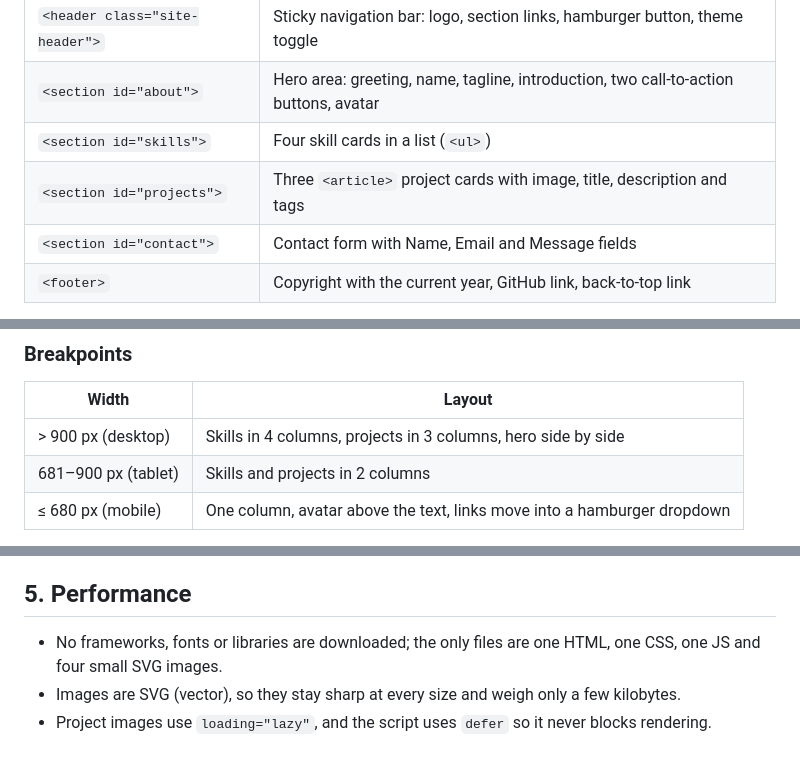
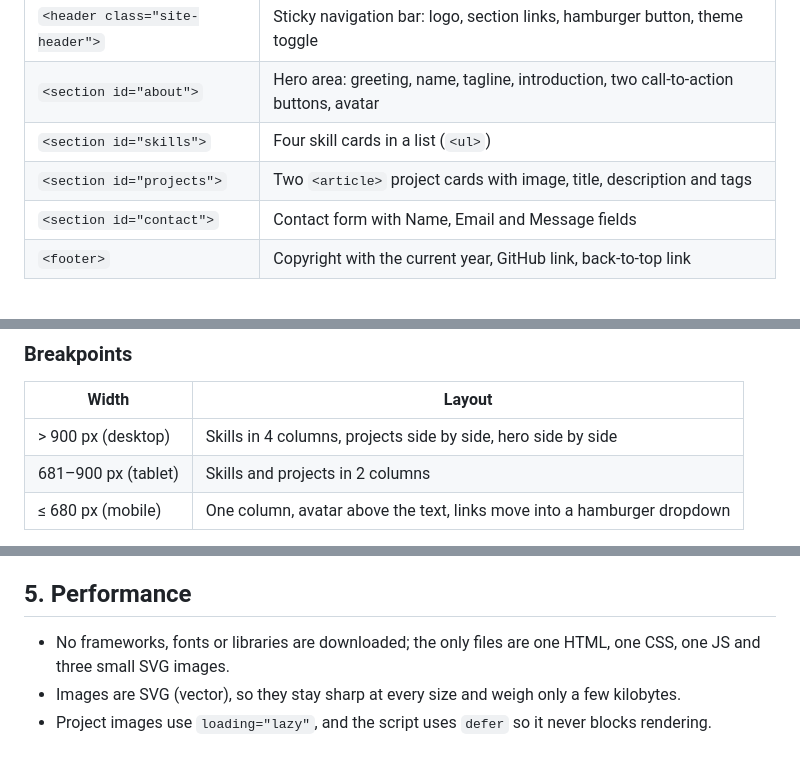
Before and after one commit to Web-Engineering-KFUPM/202023120-AbdulazizAbdulrazaq-assignment1, a Markdown page: docs/technical-documentation.md, 3 parts joined by grey strips. Rendered like a GitHub page.

Commit message:
Update project and performance sections in documentation

```diff
--- a/docs/technical-documentation.md
+++ b/docs/technical-documentation.md
@@ -13,7 +13,7 @@ build tool and no external library, so the page loads fast and runs directly fro
 | `<header class="site-header">` | Sticky navigation bar: logo, section links, hamburger button, theme toggle |
 | `<section id="about">` | Hero area: greeting, name, tagline, introduction, two call-to-action buttons, avatar |
 | `<section id="skills">` | Four skill cards in a list (`<ul>`) |
-| `<section id="projects">` | Three `<article>` project cards with image, title, description and tags |
+| `<section id="projects">` | Two `<article>` project cards with image, title, description and tags |
 | `<section id="contact">` | Contact form with Name, Email and Message fields |
 | `<footer>` | Copyright with the current year, GitHub link, back-to-top link |
 
@@ -45,7 +45,7 @@ Dark mode is applied in two ways:
 
 | Width | Layout |
 |-------|--------|
-| > 900 px (desktop) | Skills in 4 columns, projects in 3 columns, hero side by side |
+| > 900 px (desktop) | Skills in 4 columns, projects side by side, hero side by side |
 | 681–900 px (tablet) | Skills and projects in 2 columns |
 | ≤ 680 px (mobile) | One column, avatar above the text, links move into a hamburger dropdown |
 
@@ -83,7 +83,7 @@ valid form shows a confirmation message and is reset.
 
 ## 5. Performance
 
-- No frameworks, fonts or libraries are downloaded; the only files are one HTML, one CSS, one JS and four small SVG images.
+- No frameworks, fonts or libraries are downloaded; the only files are one HTML, one CSS, one JS and three small SVG images.
 - Images are SVG (vector), so they stay sharp at every size and weigh only a few kilobytes.
 - Project images use `loading="lazy"`, and the script uses `defer` so it never blocks rendering.
 
```
